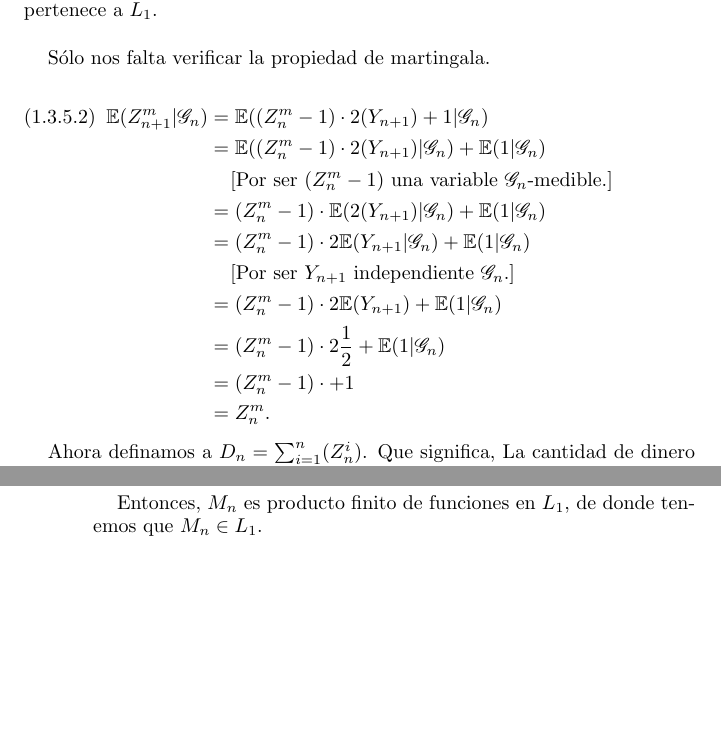
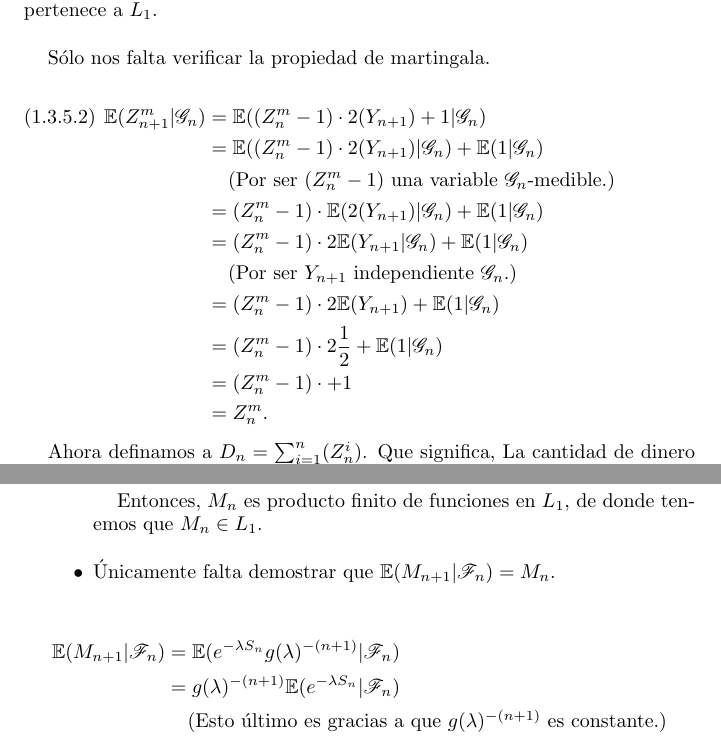
Before and after one commit to bloodyvesp/stocasticprocesses, a LaTeX problem sheet (tareas.tex, which reads tarea1/problema1_3/inciso1_3_5.tex, tarea2/problema2_1/inciso2_1_1.tex): two parts of pages 16 and 34 of 49, joined at a grey line, cut so that both start at the same text, the shorter picture padded with empty space. Compiled offline with pdfLaTeX.

Commit message:
Unificando formato de comentarios en ecuaciones.

```diff
--- a/tarea1/problema1_3/inciso1_3_5.tex
+++ b/tarea1/problema1_3/inciso1_3_5.tex
@@ -83,10 +83,10 @@
 	\begin{align}\label{problema1_3:Propiedad_de_martingala_para_el_dinero_perdido_por_un_apostador}
 		\E(Z_{n+1}^{m} | \G_n) &= \E((Z_n^{m} - 1) \cdot 2(Y_{n+1}) + 1 | \G_n)\\
 							   &= \E((Z_n^{m} -1) \cdot 2(Y_{n+1}) | \G_n) + \E( 1 | \G_n)\\
-							   &\;\;\;\;\mbox{[Por ser $(Z_n^{m} - 1)$ una variable $\G_n$-medible.]}\\
+							   &\;\;\;\;\mbox{(Por ser $(Z_n^{m} - 1)$ una variable $\G_n$-medible.)}\\
 							   &= (Z_n^{m} -1) \cdot \E(  2(Y_{n+1}) | \G_n) + \E( 1 | \G_n)\\
 							   &= (Z_n^{m} -1) \cdot 2\E( Y_{n+1} | \G_n) + \E( 1 | \G_n)\\
-							   &\;\;\;\;\mbox{[Por ser $Y_{n + 1}$ independiente $\G_n$.]}\\
+							   &\;\;\;\;\mbox{(Por ser $Y_{n + 1}$ independiente $\G_n$.)}\\
 							   &= (Z_n^{m} -1) \cdot 2\E( Y_{n+1}) + \E( 1 | \G_n)\\
 							   &= (Z_n^{m} -1) \cdot 2 \frac{1}{2} + \E( 1 | \G_n)\\
 							   &= (Z_n^{m} -1) \cdot + 1 \\
--- a/tarea2/problema2_1/inciso2_1_1.tex
+++ b/tarea2/problema2_1/inciso2_1_1.tex
@@ -68,5 +68,16 @@
                             &=      \prod_{1 \leq i \leq n} e^{-\lambda X_i} g(\lambda)^{-n}.
             \end{align}
 
-            Entonces, $M_n$ es producto finito de funciones en $L_1$, de donde tenemos que $M_n \in L_1$.
+            Entonces, $M_n$ es producto finito de funciones en $L_1$, de donde tenemos que $M_n \in L_1$.\\
+
+         \item
+            Únicamente falta demostrar que $\E(M_{n+1} | \F_n) = M_n$.\\
+
+            \begin{align}
+                \E(M_{n+1} | \F_n)     &=   \E(e^{-\lambda S_n}g(\lambda)^{-(n+1)}|\F_n)      \\
+                                       &=   g(\lambda)^{-(n+1)}\E(e^{-\lambda S_n}|\F_n)      \\
+                                       &\;\;\;\;\mbox{(Esto último es gracias a que $g(\lambda)^{-(n+1)}$ es constante.)}
+            \end{align}
+
+
     \end{itemize}
```
Also changed, not shown: tarea1/problema1_4/inciso1_4_4.tex (+2 -2 lines).
